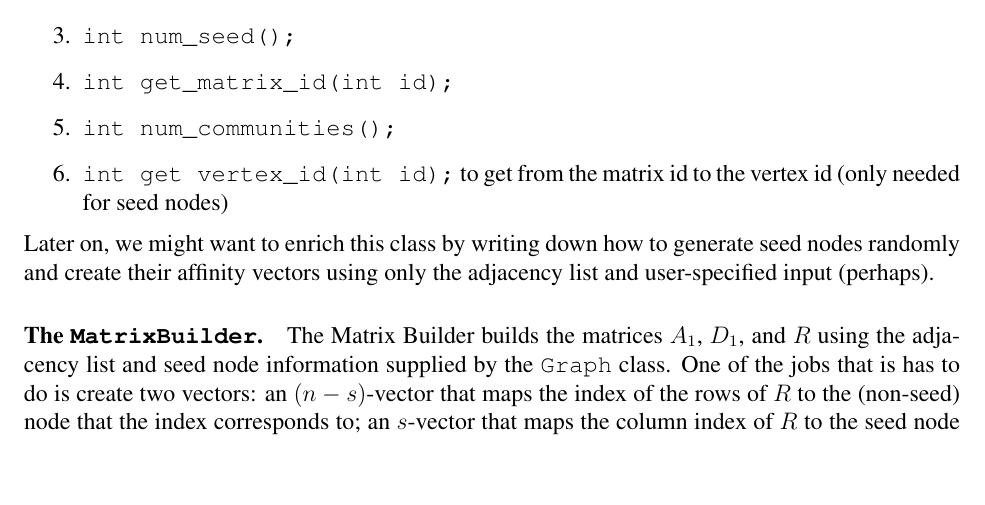
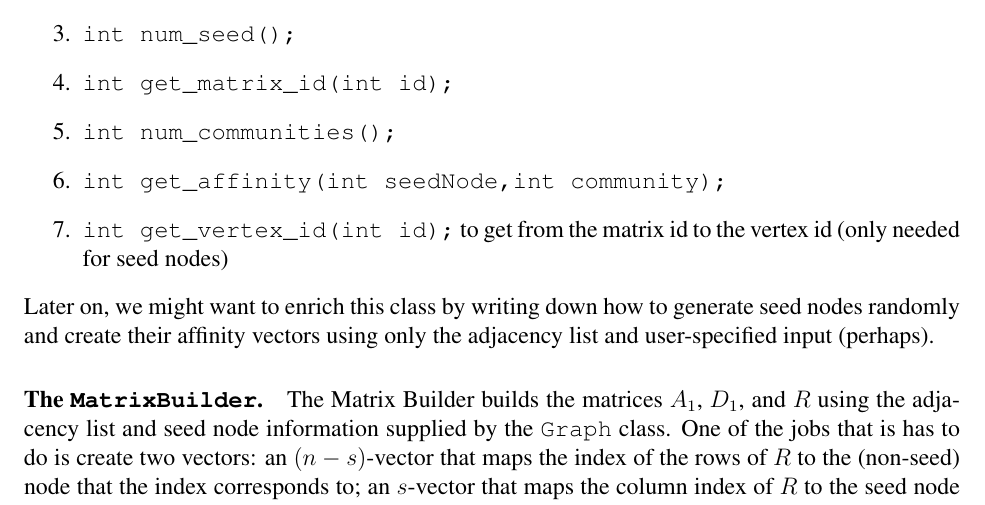
Before and after one commit to asifbanka/CommunityDetection, a LaTeX document (code/documentation/overallPlan.tex): part of page 2 of 3, cut so that both start at the same text, the shorter picture padded with empty space. Compiled offline with pdfLaTeX.

Commit message:
some documentation

```diff
--- a/code/documentation/overallPlan.tex
+++ b/code/documentation/overallPlan.tex
@@ -105,7 +105,8 @@ For now, we endow it with the following member functions:
   \item \verb|int num_seed();|
 	\item \verb|int get_matrix_id(int id);|
   \item \verb|int num_communities();|
-  \item \verb|int get vertex_id(int id);| to get from the matrix id to the vertex id (only needed for seed nodes)
+  \item \verb|int get_affinity(int seedNode,int community);|
+  \item \verb|int get_vertex_id(int id);| to get from the matrix id to the vertex id (only needed for seed nodes)
 \end{enumerate}
 Later on, we might want to enrich this class by writing down how
 to generate seed nodes randomly and create their affinity vectors
```
